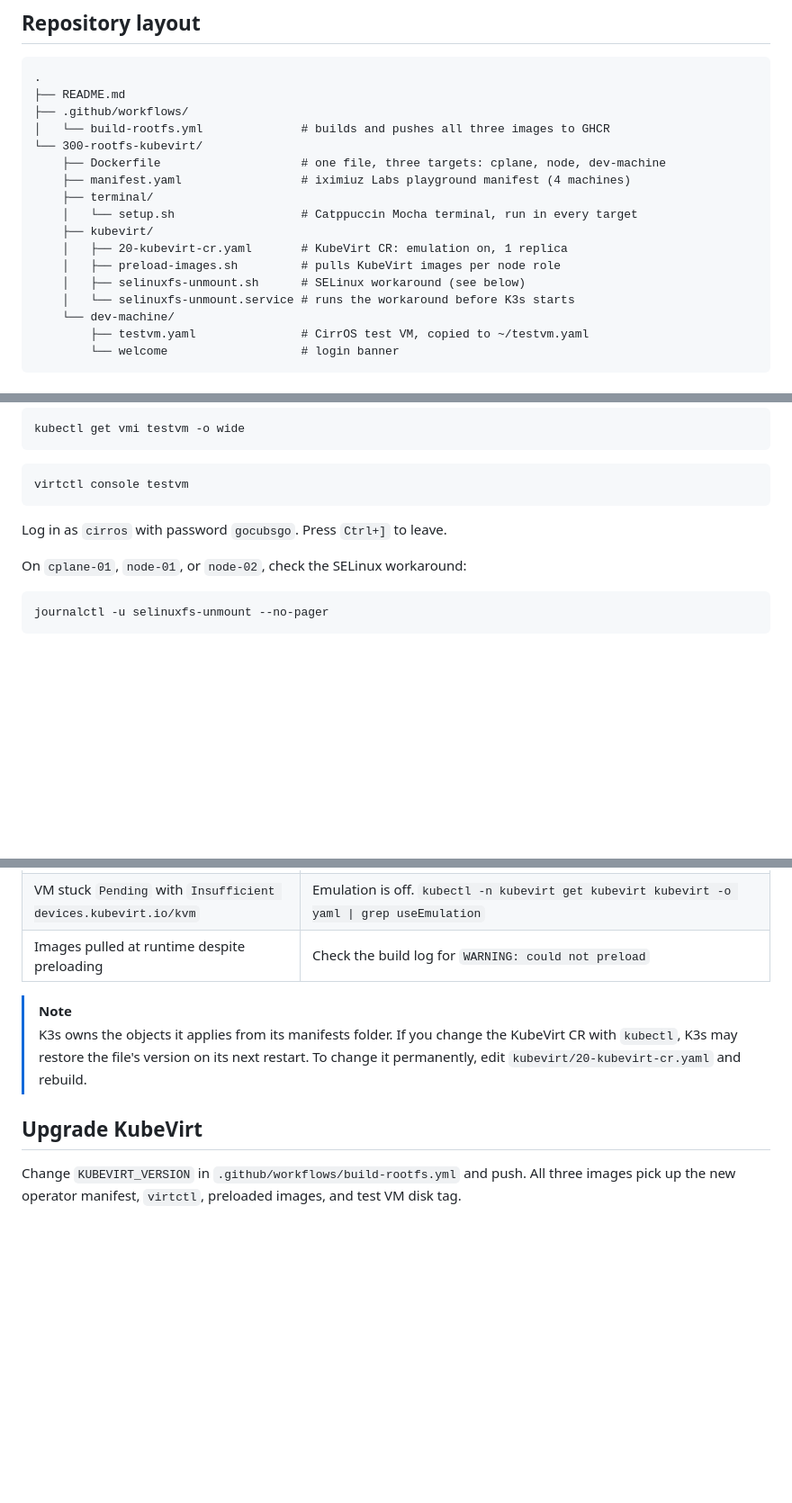
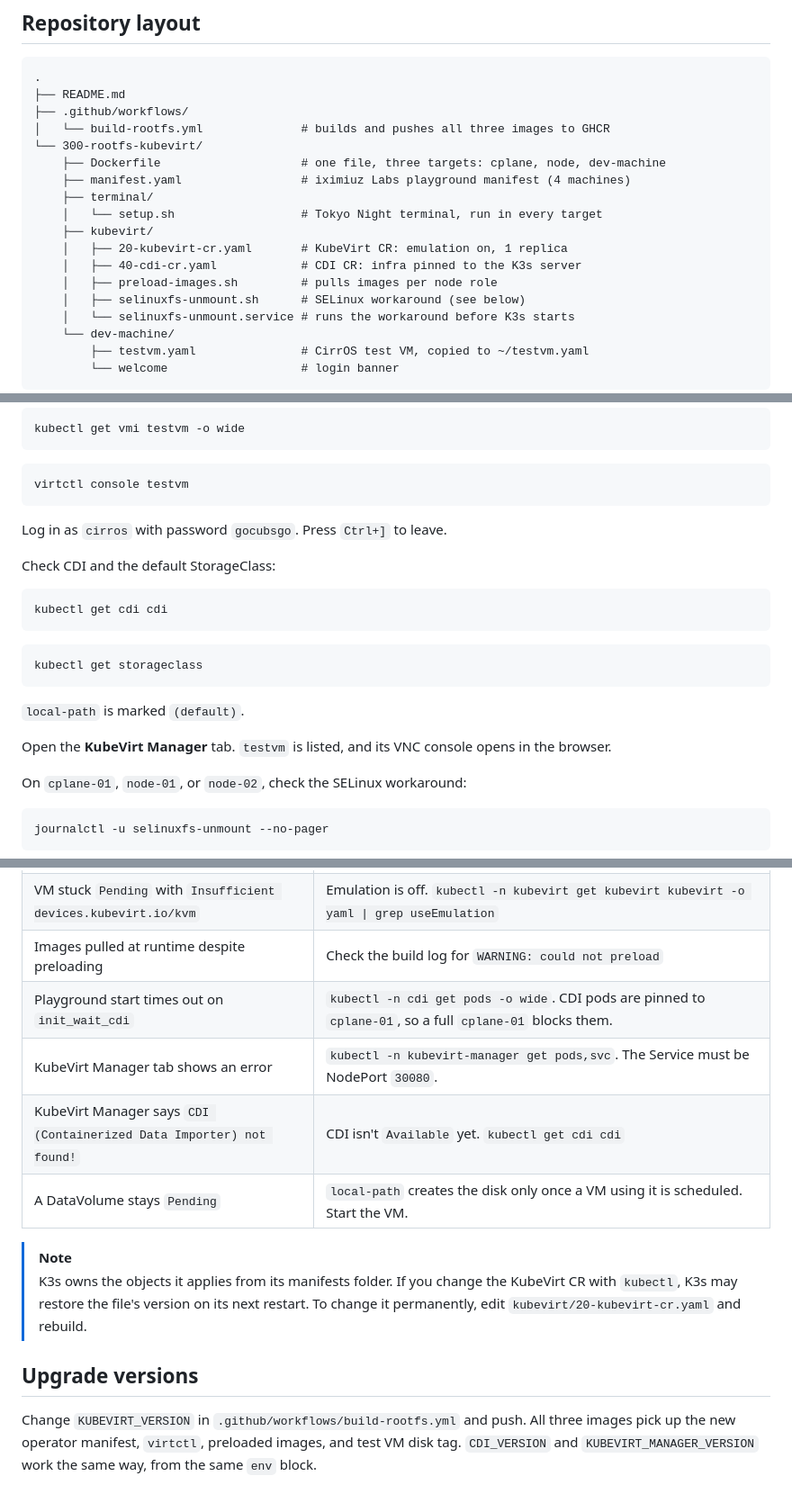
Before and after one commit to omkar-shelke25/iximiuz-kubevirt-playground, a Markdown page: README.md, 3 parts joined by grey strips. Shown at 90% size. Rendered like a GitHub page; blank space fills up the shorter version.

````diff
--- a/README.md
+++ b/README.md
@@ -22,10 +22,11 @@ The layout matches the official iximiuz `k3s` playground: one dev machine with D
     ├── Dockerfile                    # one file, three targets: cplane, node, dev-machine
     ├── manifest.yaml                 # iximiuz Labs playground manifest (4 machines)
     ├── terminal/
-    │   └── setup.sh                  # Catppuccin Mocha terminal, run in every target
+    │   └── setup.sh                  # Tokyo Night terminal, run in every target
     ├── kubevirt/
     │   ├── 20-kubevirt-cr.yaml       # KubeVirt CR: emulation on, 1 replica
-    │   ├── preload-images.sh         # pulls KubeVirt images per node role
+    │   ├── 40-cdi-cr.yaml            # CDI CR: infra pinned to the K3s server
+    │   ├── preload-images.sh         # pulls images per node role
     │   ├── selinuxfs-unmount.sh      # SELinux workaround (see below)
     │   └── selinuxfs-unmount.service # runs the workaround before K3s starts
     └── dev-machine/
@@ -235,6 +270,20 @@ virtctl console testvm
 
 Log in as `cirros` with password `gocubsgo`. Press `Ctrl+]` to leave.
 
+Check CDI and the default StorageClass:
+
+```bash
+kubectl get cdi cdi
+```
+
+```bash
+kubectl get storageclass
+```
+
+`local-path` is marked `(default)`.
+
+Open the **KubeVirt Manager** tab. `testvm` is listed, and its VNC console opens in the browser.
+
 On `cplane-01`, `node-01`, or `node-02`, check the SELinux workaround:
 
 ```bash
@@ -254,10 +303,14 @@ You should see `selinuxfs unmounted (no SELinux policy loaded)`.
 | VM crashes a few seconds after start | On that VM's node: `systemctl status selinuxfs-unmount` and `grep selinuxfs /proc/mounts`. If still mounted, run `sudo umount /sys/fs/selinux`. |
 | VM stuck `Pending` with `Insufficient devices.kubevirt.io/kvm` | Emulation is off. `kubectl -n kubevirt get kubevirt kubevirt -o yaml \| grep useEmulation` |
 | Images pulled at runtime despite preloading | Check the build log for `WARNING: could not preload` |
+| Playground start times out on `init_wait_cdi` | `kubectl -n cdi get pods -o wide`. CDI pods are pinned to `cplane-01`, so a full `cplane-01` blocks them. |
+| KubeVirt Manager tab shows an error | `kubectl -n kubevirt-manager get pods,svc`. The Service must be NodePort `30080`. |
+| KubeVirt Manager says `CDI (Containerized Data Importer) not found!` | CDI isn't `Available` yet. `kubectl get cdi cdi` |
+| A DataVolume stays `Pending` | `local-path` creates the disk only once a VM using it is scheduled. Start the VM. |
 
 > [!NOTE]
 > K3s owns the objects it applies from its manifests folder. If you change the KubeVirt CR with `kubectl`, K3s may restore the file's version on its next restart. To change it permanently, edit `kubevirt/20-kubevirt-cr.yaml` and rebuild.
 
-## Upgrade KubeVirt
+## Upgrade versions
 
-Change `KUBEVIRT_VERSION` in `.github/workflows/build-rootfs.yml` and push. All three images pick up the new operator manifest, `virtctl`, preloaded images, and test VM disk tag.
+Change `KUBEVIRT_VERSION` in `.github/workflows/build-rootfs.yml` and push. All three images pick up the new operator manifest, `virtctl`, preloaded images, and test VM disk tag. `CDI_VERSION` and `KUBEVIRT_MANAGER_VERSION` work the same way, from the same `env` block.
````
Also changed, not shown: other parts of README.md (+51 -17 lines).
